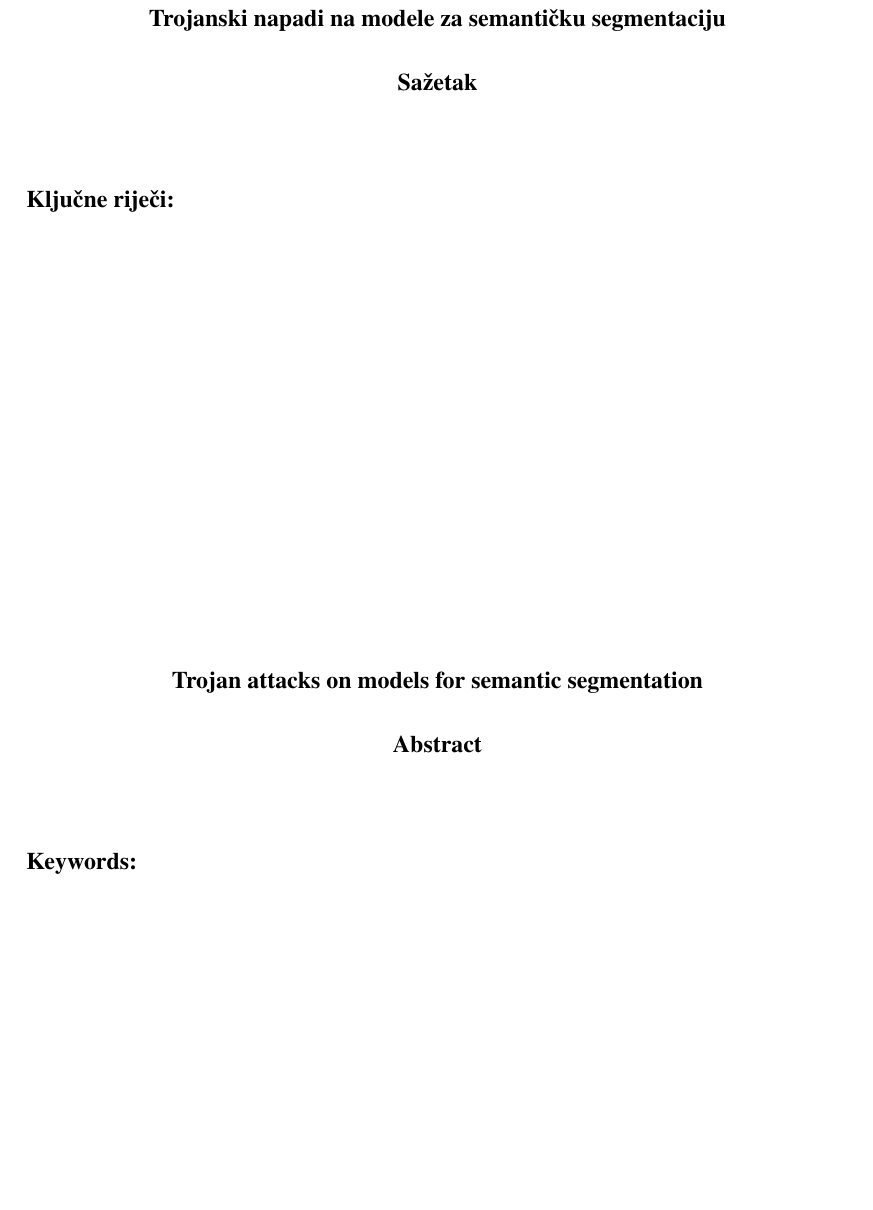
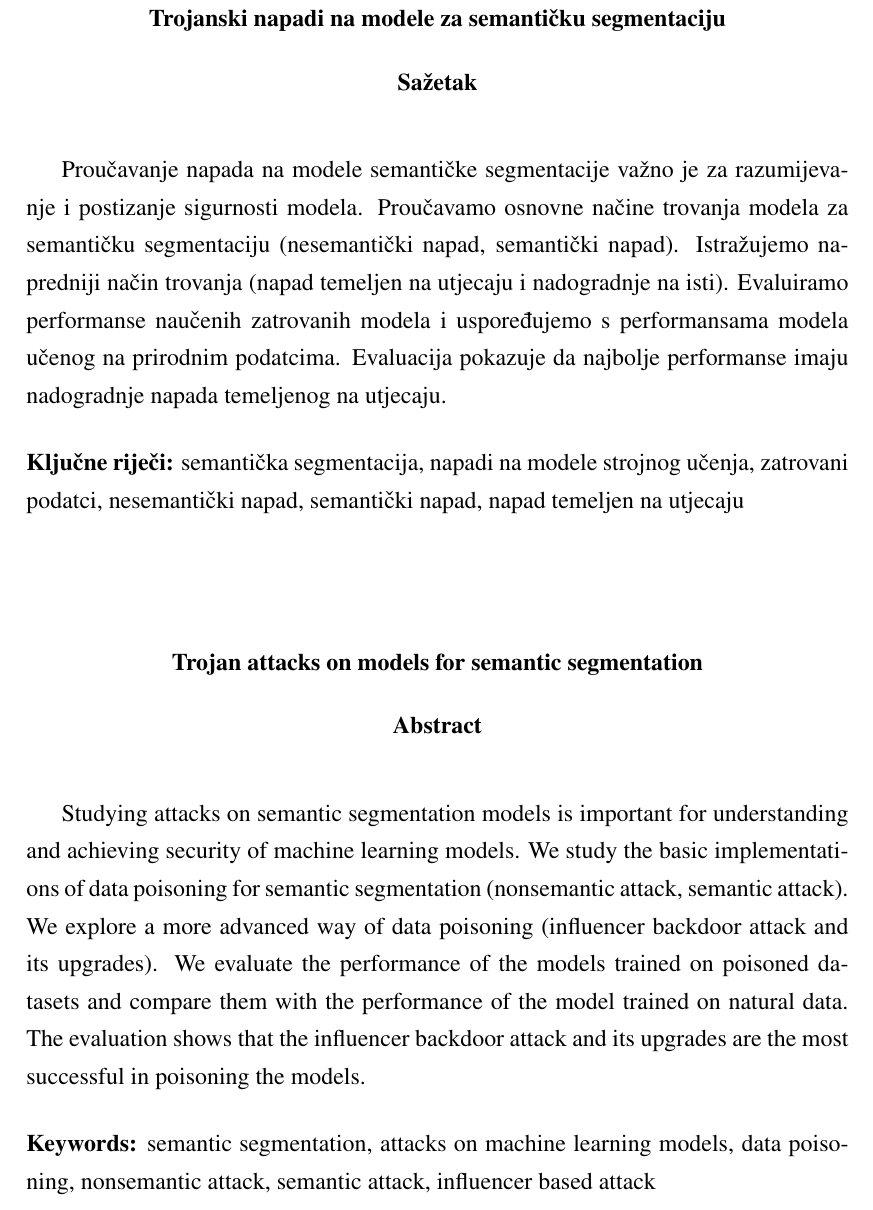
Before and after one commit to DomJamb/Seminar, a LaTeX thesis (Dokumentacija/seminar.tex): part of page 11 of 11, cut so that both start at the same text, the shorter picture padded with empty space. Compiled offline with pdfLaTeX.

Commit message:
abstract, keywords

```diff
--- a/Dokumentacija/seminar.tex
+++ b/Dokumentacija/seminar.tex
@@ -115,7 +115,13 @@
 
 \begin{sazetak}
 
-    \kljucnerijeci{}
+    Proučavanje napada na modele semantičke segmentacije važno je za razumijevanje i postizanje sigurnosti modela.
+    Proučavamo osnovne načine trovanja modela za semantičku segmentaciju (nesemantički napad, semantički napad).
+    Istražujemo napredniji način trovanja (napad temeljen na utjecaju i nadogradnje na isti).
+    Evaluiramo performanse naučenih zatrovanih modela i uspoređujemo s performansama modela učenog na prirodnim podatcima.
+    Evaluacija pokazuje da najbolje performanse imaju nadogradnje napada temeljenog na utjecaju.
+
+    \kljucnerijeci{semantička segmentacija, napadi na modele strojnog učenja, zatrovani podatci, nesemantički napad, semantički napad, napad temeljen na utjecaju}
 
 \end{sazetak}
 
@@ -123,7 +129,13 @@
 
 \begin{abstract}
 
-    \keywords{}
+    Studying attacks on semantic segmentation models is important for understanding and achieving security of machine learning models.
+    We study the basic implementations of data poisoning for semantic segmentation (nonsemantic attack, semantic attack).
+    We explore a more advanced way of data poisoning (influencer backdoor attack and its upgrades).
+    We evaluate the performance of the models trained on poisoned datasets and compare them with the performance of the model trained on natural data.
+    The evaluation shows that the influencer backdoor attack and its upgrades are the most successful in poisoning the models.
+
+    \keywords{semantic segmentation, attacks on machine learning models, data poisoning, nonsemantic attack, semantic attack, influencer based attack}
 
 \end{abstract}
 
```
Also changed, not shown: Dokumentacija/seminar.pdf.
